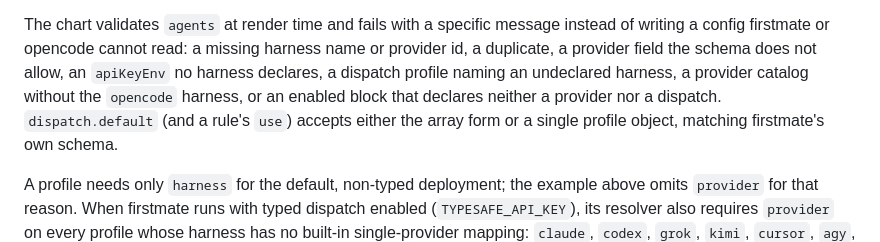
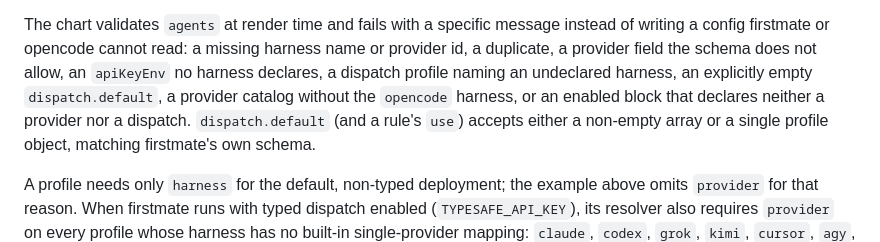
Before and after one commit to shimpa1/walkie-talkie, a Markdown page: docs/deploy-kubernetes.md, the part around the change. Rendered like a GitHub page.

Commit message:
no-mistakes(document): Document empty dispatch.default rejection in Kubernetes guide

```diff
--- a/docs/deploy-kubernetes.md
+++ b/docs/deploy-kubernetes.md
@@ -280,9 +280,10 @@ The chart validates `agents` at render time and fails with a specific message
 instead of writing a config firstmate or opencode cannot read: a missing harness
 name or provider id, a duplicate, a provider field the schema does not allow, an
 `apiKeyEnv` no harness declares, a dispatch profile naming an undeclared
-harness, a provider catalog without the `opencode` harness, or an enabled block
-that declares neither a provider nor a dispatch.
-`dispatch.default` (and a rule's `use`) accepts either the array form or a
+harness, an explicitly empty `dispatch.default`, a provider catalog without the
+`opencode` harness, or an enabled block that declares neither a provider nor a
+dispatch.
+`dispatch.default` (and a rule's `use`) accepts either a non-empty array or a
 single profile object, matching firstmate's own schema.
 
 A profile needs only `harness` for the default, non-typed deployment; the
```
